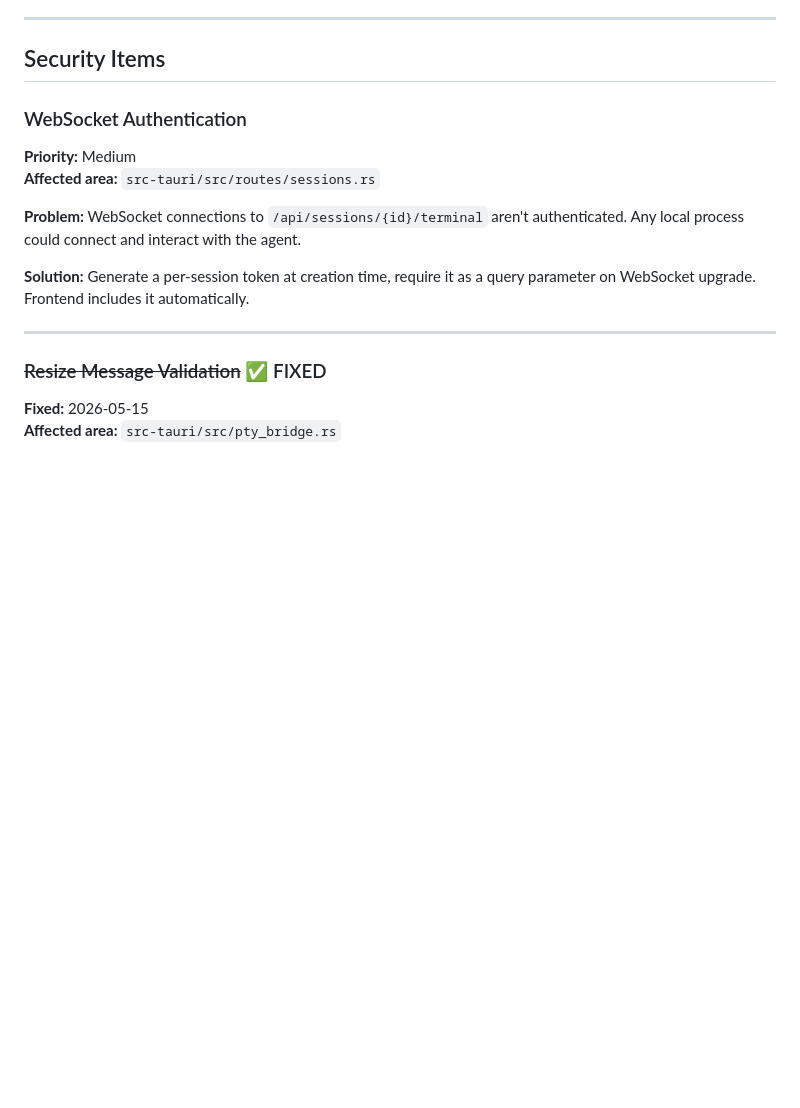
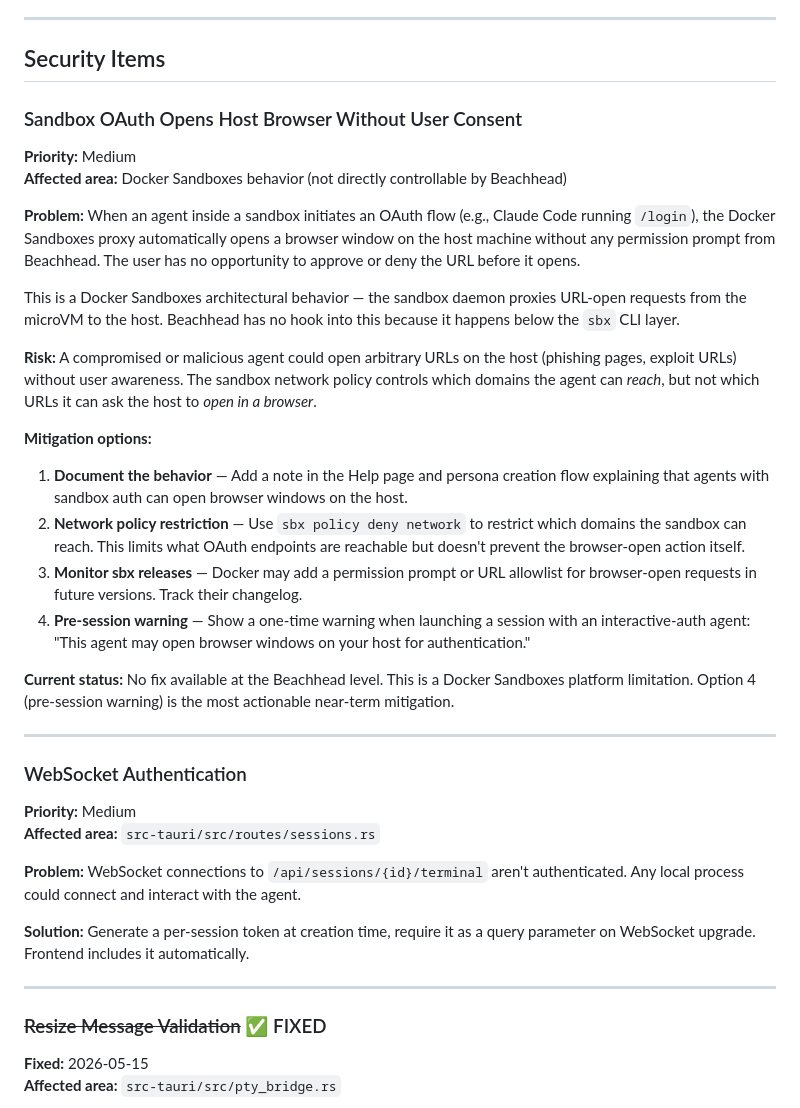
Before and after one commit to beachead-dev/beachead, a Markdown page: BACKLOG.md, the part around the change. Drawn GitHub-style; blank space fills up the shorter version.

Commit message:
backlog: document sandbox OAuth browser-open behavior as security concern

```diff
--- a/BACKLOG.md
+++ b/BACKLOG.md
@@ -300,6 +300,27 @@ Deferred improvements, bug fixes, and future features for implementation.
 ---
 
 ## Security Items
+
+### Sandbox OAuth Opens Host Browser Without User Consent
+
+**Priority:** Medium
+**Affected area:** Docker Sandboxes behavior (not directly controllable by Beachhead)
+
+**Problem:** When an agent inside a sandbox initiates an OAuth flow (e.g., Claude Code running `/login`), the Docker Sandboxes proxy automatically opens a browser window on the host machine without any permission prompt from Beachhead. The user has no opportunity to approve or deny the URL before it opens.
+
+This is a Docker Sandboxes architectural behavior — the sandbox daemon proxies URL-open requests from the microVM to the host. Beachhead has no hook into this because it happens below the `sbx` CLI layer.
+
+**Risk:** A compromised or malicious agent could open arbitrary URLs on the host (phishing pages, exploit URLs) without user awareness. The sandbox network policy controls which domains the agent can *reach*, but not which URLs it can ask the host to *open in a browser*.
+
+**Mitigation options:**
+1. **Document the behavior** — Add a note in the Help page and persona creation flow explaining that agents with sandbox auth can open browser windows on the host.
+2. **Network policy restriction** — Use `sbx policy deny network` to restrict which domains the sandbox can reach. This limits what OAuth endpoints are reachable but doesn't prevent the browser-open action itself.
+3. **Monitor sbx releases** — Docker may add a permission prompt or URL allowlist for browser-open requests in future versions. Track their changelog.
+4. **Pre-session warning** — Show a one-time warning when launching a session with an interactive-auth agent: "This agent may open browser windows on your host for authentication."
+
+**Current status:** No fix available at the Beachhead level. This is a Docker Sandboxes platform limitation. Option 4 (pre-session warning) is the most actionable near-term mitigation.
+
+---
 
 ### WebSocket Authentication
 
```
